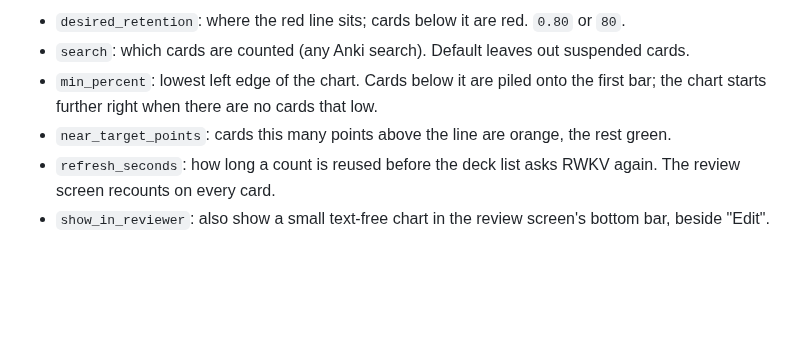
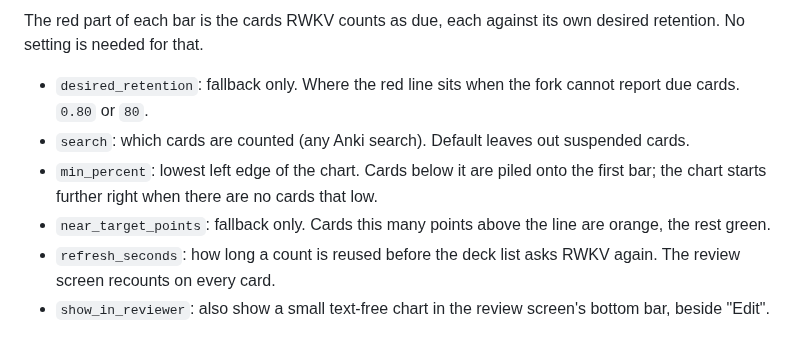
Before and after one commit to sommepo/rwkv-recall-histogram, a Markdown page: config.md, the part around the change. Drawn GitHub-style; blank space fills up the shorter version.

```diff
--- a/config.md
+++ b/config.md
@@ -1,6 +1,8 @@
-- `desired_retention`: where the red line sits; cards below it are red. `0.80` or `80`.
+The red part of each bar is the cards RWKV counts as due, each against its own desired retention. No setting is needed for that.
+
+- `desired_retention`: fallback only. Where the red line sits when the fork cannot report due cards. `0.80` or `80`.
 - `search`: which cards are counted (any Anki search). Default leaves out suspended cards.
 - `min_percent`: lowest left edge of the chart. Cards below it are piled onto the first bar; the chart starts further right when there are no cards that low.
-- `near_target_points`: cards this many points above the line are orange, the rest green.
+- `near_target_points`: fallback only. Cards this many points above the line are orange, the rest green.
 - `refresh_seconds`: how long a count is reused before the deck list asks RWKV again. The review screen recounts on every card.
 - `show_in_reviewer`: also show a small text-free chart in the review screen's bottom bar, beside "Edit".
```
Also changed, not shown: README.md (+24 -6 lines), screenshots/deck-list.png, screenshots/reviewer.png, 4 other files.
